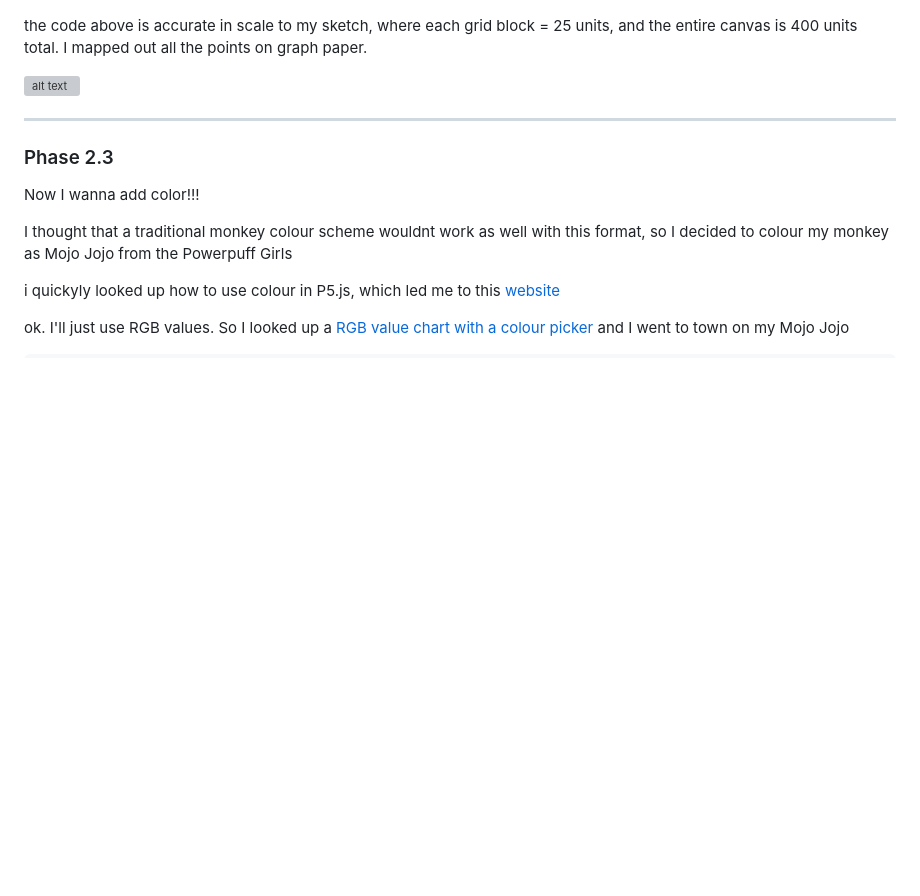
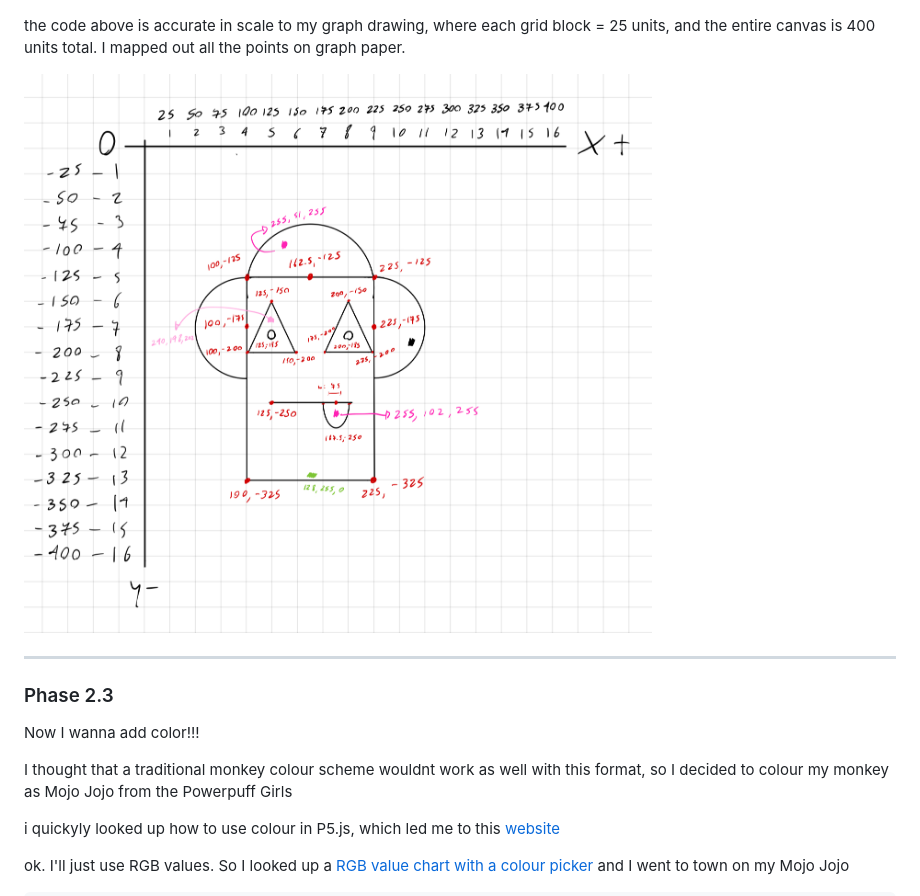
Before and after one commit to dannycastroaudio/itp, a Markdown page: midterm/README.md, the part around the change printed below. GitHub-like rendering; blank space fills up the shorter version; grey boxes are pictures that could not be loaded.

Commit message:
fix: added more progress pics in the debugging document

```diff
--- a/midterm/README.md
+++ b/midterm/README.md
@@ -104,9 +104,9 @@ here was the result! It doesnt look like much has changed, but I disagree. This
 
 ![alt text](https://github.com/dannycastroaudio/itp/blob/main/midterm/Phase2.2.png)
 
-the code above is accurate in scale to my sketch, where each grid block = 25 units, and the entire canvas is 400 units total. I mapped out all the points on graph paper.
+the code above is accurate in scale to my graph drawing, where each grid block = 25 units, and the entire canvas is 400 units total. I mapped out all the points on graph paper.
 
-![alt text]()
+![alt text](https://github.com/dannycastroaudio/itp/blob/main/midterm/Phase1.3.jpg)
 
 ---
 ### Phase 2.3
```
Also changed, not shown: other parts of midterm/README.md (+4 -0 lines).
